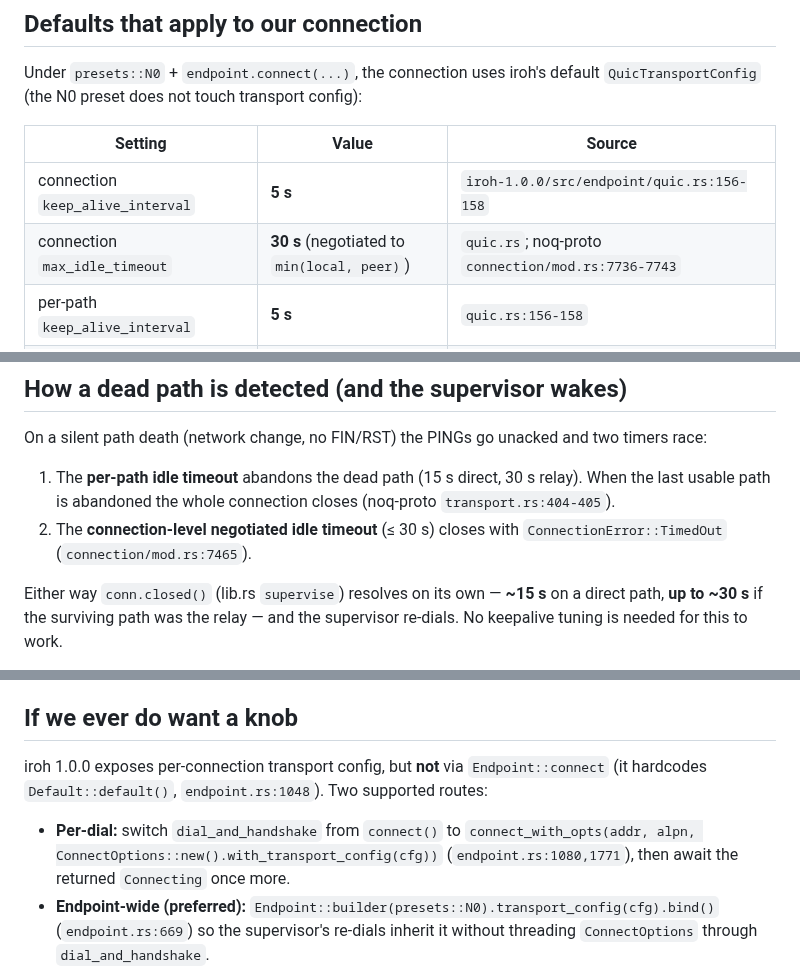
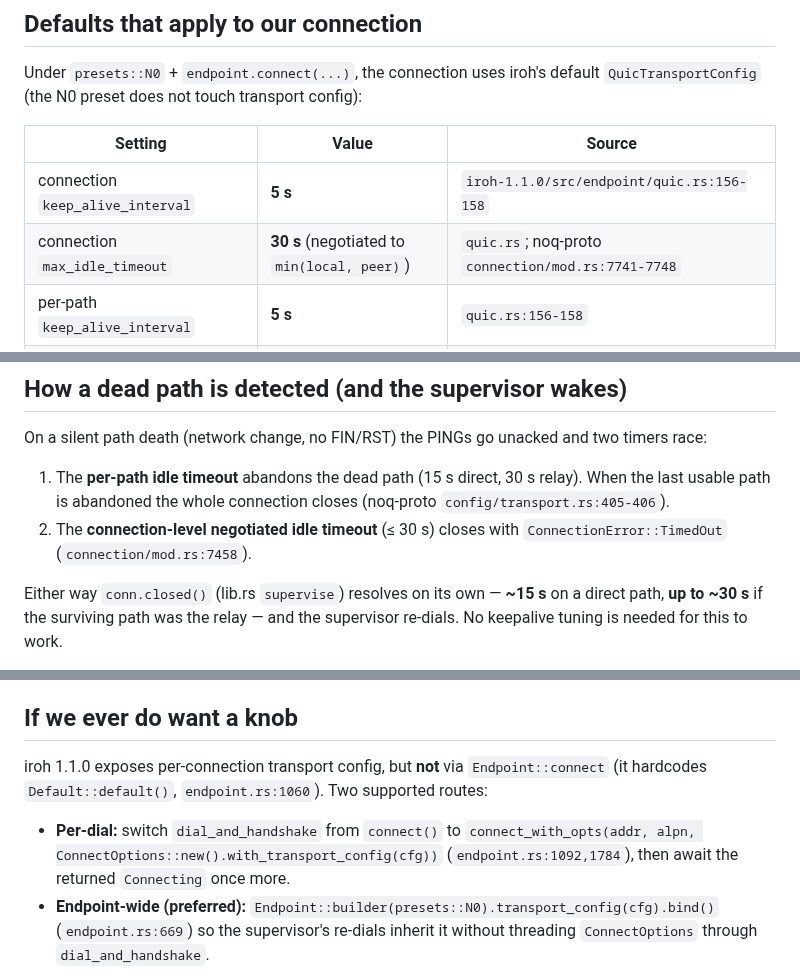
Before and after one commit to IrosTheBeggar/mstream_music, a Markdown page: IROH_KEEPALIVE_BATTERY.md, 3 parts joined by grey strips. Drawn GitHub-style.

Commit message:
docs(iroh): pins and source references for 1.1.0
The transport plan's §8 pin rows now say iroh 1.1.0 (lock updated
2026-09-07) and @number0/iroh ^1.1.0 (npm latest; the interop harness pins
1.1.0), and its note about 1.0 living on the npm `next` tag is retired.

The keepalive/battery doc is re-verified against iroh 1.1.0 + noq-proto
1.2.0: every constant it relies on is unchanged (5 s heartbeat, 15 s direct
/ 30 s relay path idle, 30 s connection idle, the 15 s clamp), so only the
line references move — noq-proto config/transport.rs 404-405 → 405-406,
connection/mod.rs 7465 → 7458 and 7736-7743 → 7741-7748, iroh endpoint.rs
1040/1048/1080/1771 → 1052/1060/1092/1784; quic.rs and socket.rs refs are
unchanged.

Co-Authored-By: Claude Fable 5.1 <noreply@anthropic.com>

```diff
--- a/IROH_KEEPALIVE_BATTERY.md
+++ b/IROH_KEEPALIVE_BATTERY.md
@@ -22,8 +23,8 @@ Under `presets::N0` + `endpoint.connect(...)`, the connection uses iroh's defaul
 
 | Setting | Value | Source |
 | --- | --- | --- |
-| connection `keep_alive_interval` | **5 s** | `iroh-1.0.0/src/endpoint/quic.rs:156-158` |
-| connection `max_idle_timeout` | **30 s** (negotiated to `min(local, peer)`) | `quic.rs`; noq-proto `connection/mod.rs:7736-7743` |
+| connection `keep_alive_interval` | **5 s** | `iroh-1.1.0/src/endpoint/quic.rs:156-158` |
+| connection `max_idle_timeout` | **30 s** (negotiated to `min(local, peer)`) | `quic.rs`; noq-proto `connection/mod.rs:7741-7748` |
 | per-path `keep_alive_interval` | **5 s** | `quic.rs:156-158` |
 | per-path `max_idle_timeout` (IP/direct) | **15 s** | `src/socket.rs:117` (`PATH_MAX_IDLE_TIMEOUT`) |
 | per-path `max_idle_timeout` (relay) | **30 s** | `src/socket.rs:129` (`RELAY_PATH_MAX_IDLE_TIMEOUT`) |
@@ -37,9 +38,9 @@ timers race:
 
 1. The **per-path idle timeout** abandons the dead path (15 s direct, 30 s relay).
    When the last usable path is abandoned the whole connection closes
-   (noq-proto `transport.rs:404-405`).
+   (noq-proto `config/transport.rs:405-406`).
 2. The **connection-level negotiated idle timeout** (≤ 30 s) closes with
-   `ConnectionError::TimedOut` (`connection/mod.rs:7465`).
+   `ConnectionError::TimedOut` (`connection/mod.rs:7458`).
 
 Either way `conn.closed()` (lib.rs `supervise`) resolves on its own — **~15 s** on
 a direct path, **up to ~30 s** if the surviving path was the relay — and the
@@ -79,12 +80,12 @@ process runs again.
 
 ## If we ever do want a knob
 
-iroh 1.0.0 exposes per-connection transport config, but **not** via `Endpoint::connect`
-(it hardcodes `Default::default()`, `endpoint.rs:1048`). Two supported routes:
+iroh 1.1.0 exposes per-connection transport config, but **not** via `Endpoint::connect`
+(it hardcodes `Default::default()`, `endpoint.rs:1060`). Two supported routes:
 
 - **Per-dial:** switch `dial_and_handshake` from `connect()` to
   `connect_with_opts(addr, alpn, ConnectOptions::new().with_transport_config(cfg))`
-  (`endpoint.rs:1080,1771`), then await the returned `Connecting` once more.
+  (`endpoint.rs:1092,1784`), then await the returned `Connecting` once more.
 - **Endpoint-wide (preferred):** `Endpoint::builder(presets::N0).transport_config(cfg).bind()`
   (`endpoint.rs:669`) so the supervisor's re-dials inherit it without threading
   `ConnectOptions` through `dial_and_handshake`.
```
Also changed, not shown: other parts of IROH_KEEPALIVE_BATTERY.md (+2 -1 lines), IROH_TRANSPORT_PLAN.md (+3 -3 lines).
